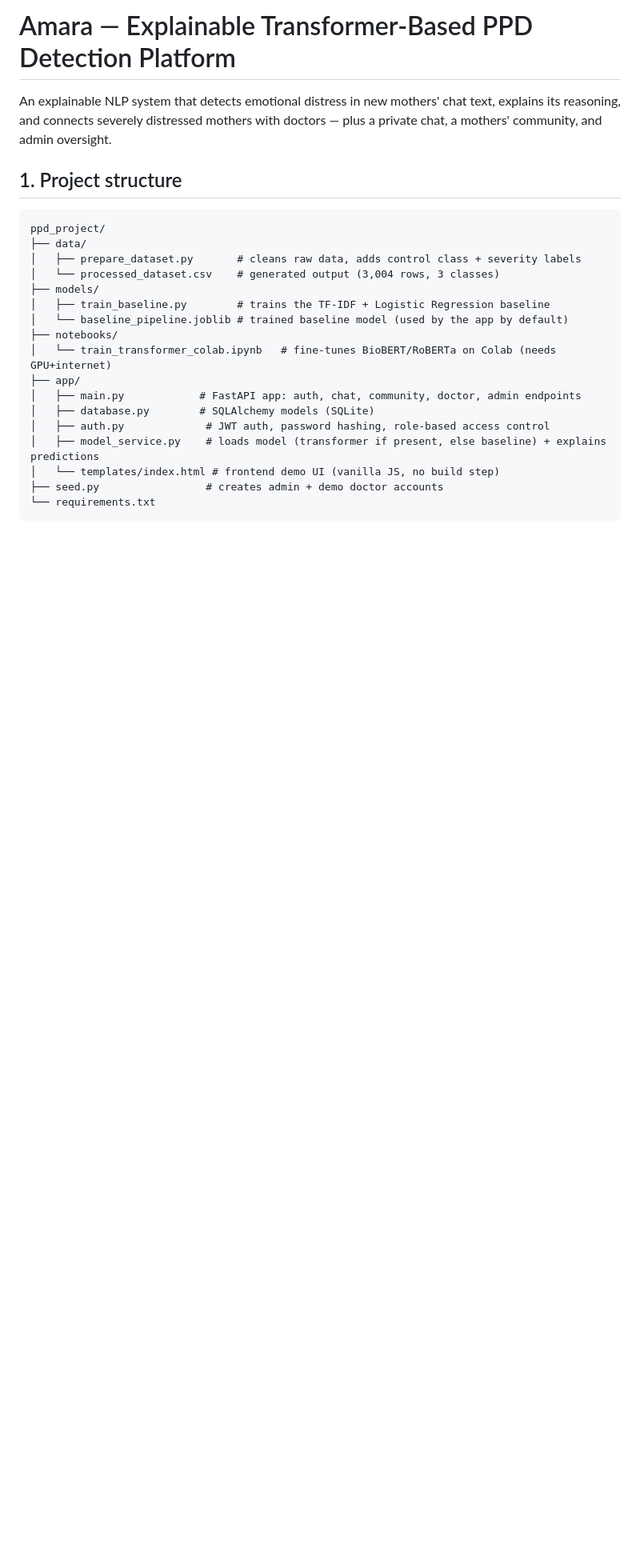
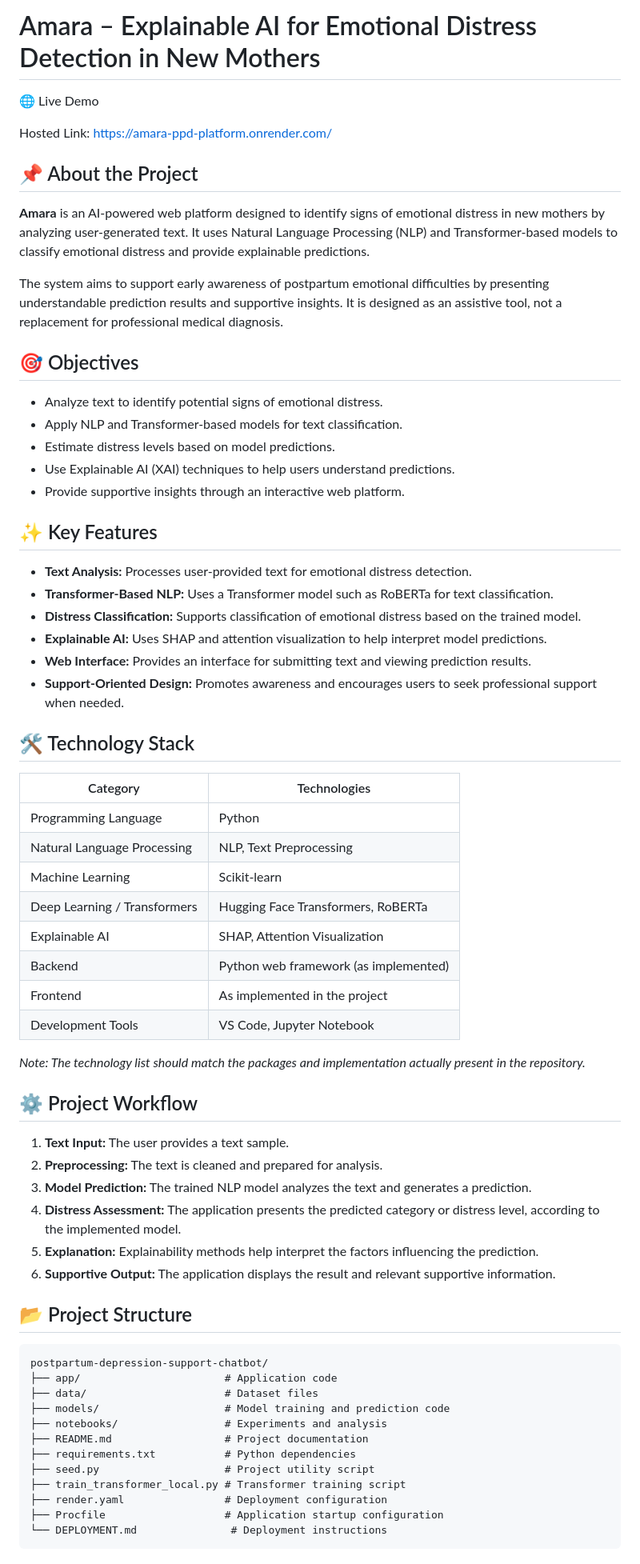
Before and after one commit to SahilBhosale10/postpartum-depression-support-chatbot, a Markdown page: README.md, the part around one of its changes. Shown at 80% size. Drawn GitHub-style; blank space fills up the shorter version.

````diff
--- a/README.md
+++ b/README.md
@@ -1,28 +1,69 @@
-# Amara — Explainable Transformer-Based PPD Detection Platform
+# Amara – Explainable AI for Emotional Distress Detection in New Mothers
+🌐 Live Demo
 
-An explainable NLP system that detects emotional distress in new mothers'
-chat text, explains its reasoning, and connects severely distressed mothers
-with doctors — plus a private chat, a mothers' community, and admin oversight.
+Hosted Link: https://amara-ppd-platform.onrender.com/
 
-## 1. Project structure
+## 📌 About the Project
 
-```
-ppd_project/
-├── data/
-│   ├── prepare_dataset.py       # cleans raw data, adds control class + severity labels
-│   └── processed_dataset.csv    # generated output (3,004 rows, 3 classes)
-├── models/
-│   ├── train_baseline.py        # trains the TF-IDF + Logistic Regression baseline
-│   └── baseline_pipeline.joblib # trained baseline model (used by the app by default)
-├── notebooks/
-│   └── train_transformer_colab.ipynb   # fine-tunes BioBERT/RoBERTa on Colab (needs GPU+internet)
-├── app/
-│   ├── main.py            # FastAPI app: auth, chat, community, doctor, admin endpoints
-│   ├── database.py        # SQLAlchemy models (SQLite)
-│   ├── auth.py             # JWT auth, password hashing, role-based access control
-│   ├── model_service.py    # loads model (transformer if present, else baseline) + explains predictions
-│   └── templates/index.html # frontend demo UI (vanilla JS, no build step)
-├── seed.py                 # creates admin + demo doctor accounts
-└── requirements.txt
+**Amara** is an AI-powered web platform designed to identify signs of emotional distress in new mothers by analyzing user-generated text. It uses Natural Language Processing (NLP) and Transformer-based models to classify emotional distress and provide explainable predictions.
+
+The system aims to support early awareness of postpartum emotional difficulties by presenting understandable prediction results and supportive insights. It is designed as an assistive tool, not a replacement for professional medical diagnosis.
+
+## 🎯 Objectives
+
+- Analyze text to identify potential signs of emotional distress.
+- Apply NLP and Transformer-based models for text classification.
+- Estimate distress levels based on model predictions.
+- Use Explainable AI (XAI) techniques to help users understand predictions.
+- Provide supportive insights through an interactive web platform.
+
+## ✨ Key Features
+
+- **Text Analysis:** Processes user-provided text for emotional distress detection.
+- **Transformer-Based NLP:** Uses a Transformer model such as RoBERTa for text classification.
+- **Distress Classification:** Supports classification of emotional distress based on the trained model.
+- **Explainable AI:** Uses SHAP and attention visualization to help interpret model predictions.
+- **Web Interface:** Provides an interface for submitting text and viewing prediction results.
+- **Support-Oriented Design:** Promotes awareness and encourages users to seek professional support when needed.
+
+## 🛠️ Technology Stack
+
+| Category | Technologies |
+|---|---|
+| Programming Language | Python |
+| Natural Language Processing | NLP, Text Preprocessing |
+| Machine Learning | Scikit-learn |
+| Deep Learning / Transformers | Hugging Face Transformers, RoBERTa |
+| Explainable AI | SHAP, Attention Visualization |
+| Backend | Python web framework (as implemented) |
+| Frontend | As implemented in the project |
+| Development Tools | VS Code, Jupyter Notebook |
+
+*Note: The technology list should match the packages and implementation actually present in the repository.*
+
+## ⚙️ Project Workflow
+
+1. **Text Input:** The user provides a text sample.
+2. **Preprocessing:** The text is cleaned and prepared for analysis.
+3. **Model Prediction:** The trained NLP model analyzes the text and generates a prediction.
+4. **Distress Assessment:** The application presents the predicted category or distress level, according to the implemented model.
+5. **Explanation:** Explainability methods help interpret the factors influencing the prediction.
+6. **Supportive Output:** The application displays the result and relevant supportive information.
+
+## 📂 Project Structure
+
+```text
+postpartum-depression-support-chatbot/
+├── app/                       # Application code
+├── data/                      # Dataset files
+├── models/                    # Model training and prediction code
+├── notebooks/                 # Experiments and analysis
+├── README.md                  # Project documentation
+├── requirements.txt           # Python dependencies
+├── seed.py                    # Project utility script
+├── train_transformer_local.py # Transformer training script
+├── render.yaml                # Deployment configuration
+├── Procfile                   # Application startup configuration
+└── DEPLOYMENT.md               # Deployment instructions
 ```
 
````
Also changed, not shown: other parts of README.md (+66 -93 lines).
